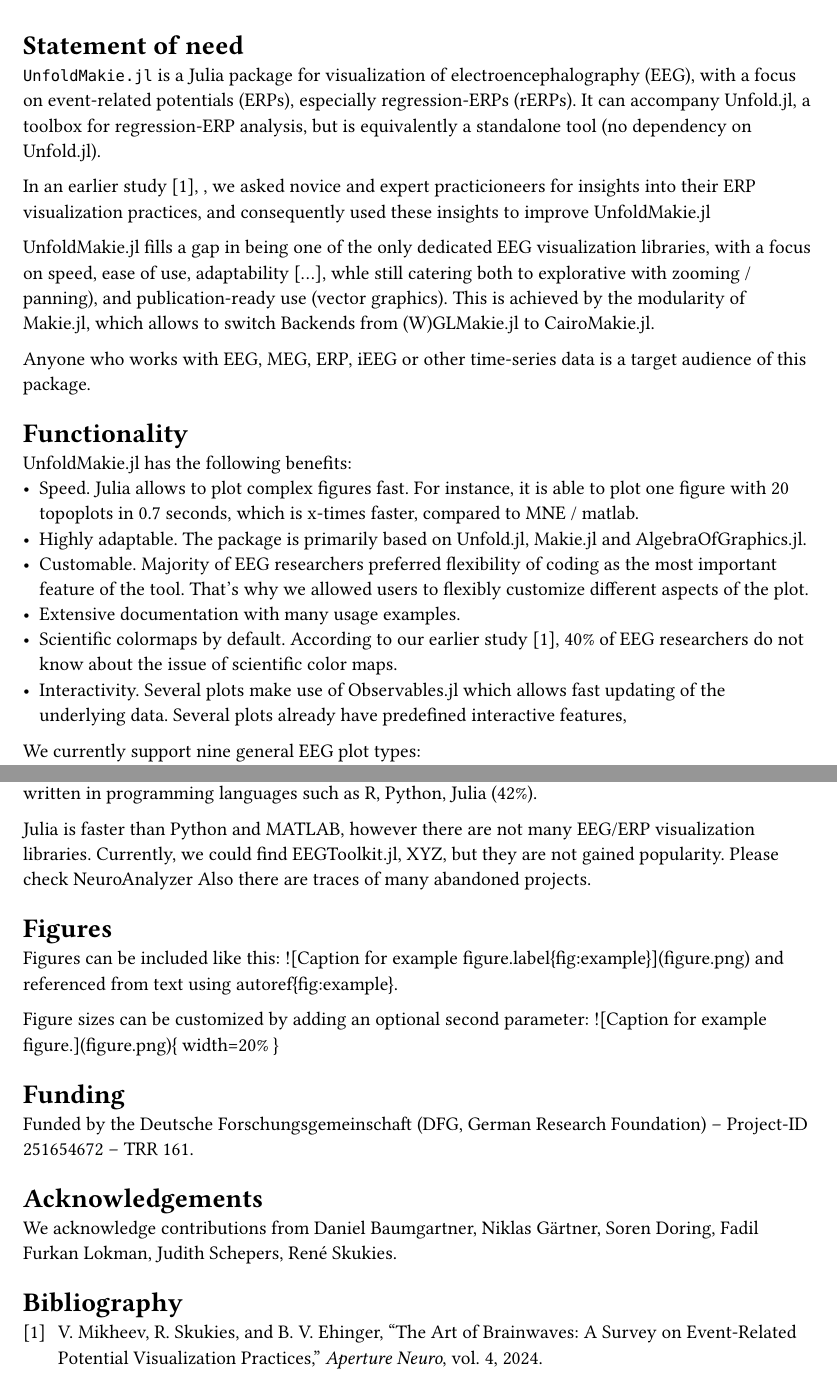
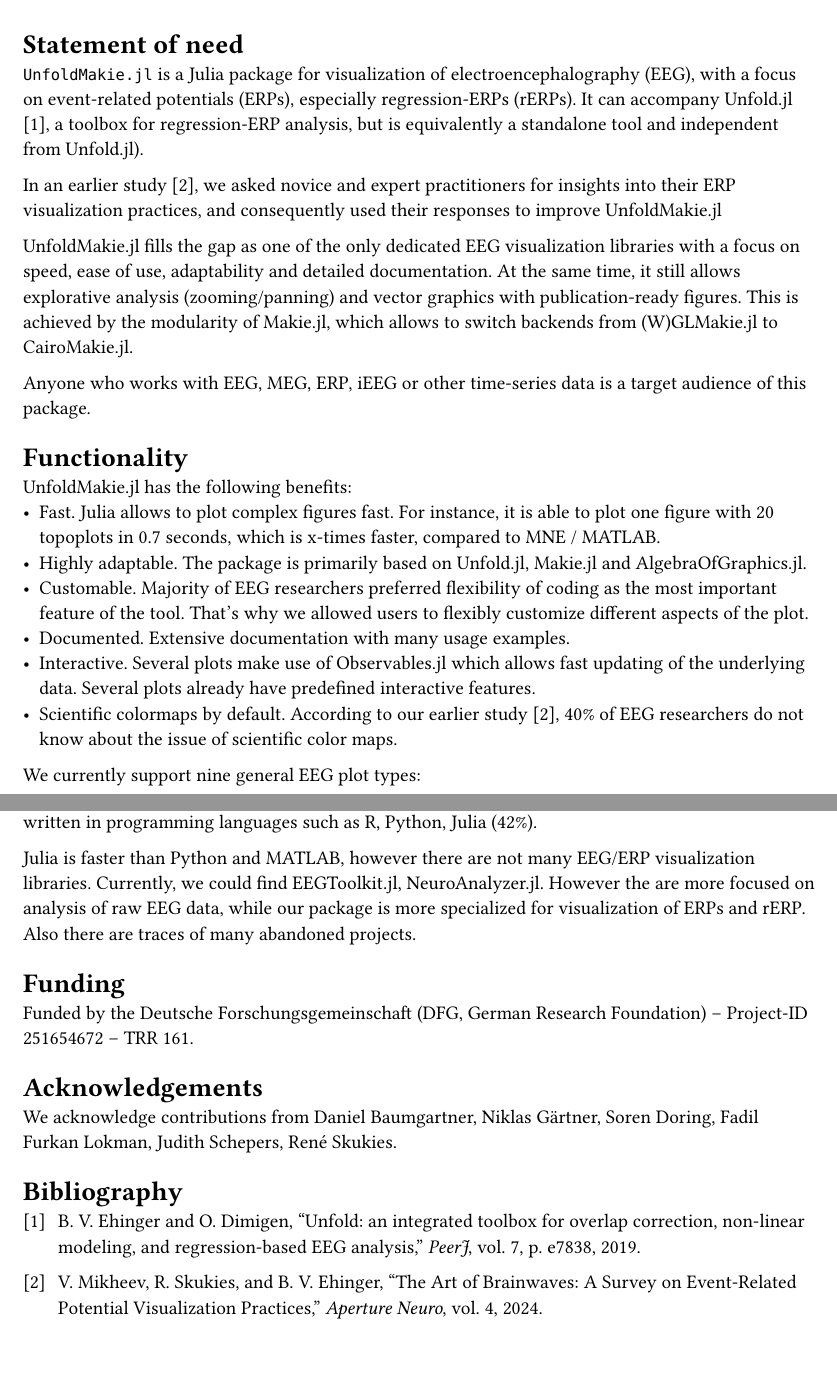
Before and after one commit to s-ccs/paper-UnfoldMakie, a Typst document (typst/main.typ, which reads typst/paper.bib): two parts of pages 1 and 2 of 2 before the commit and two parts of pages 1 and 3 of 3 after it, joined at a grey line, cut so that both start at the same text. Compiled offline with Typst 0.15.

Commit message:
second version

```diff
--- a/typst/main.typ
+++ b/typst/main.typ
@@ -29,26 +30,24 @@ bibliography: paper.bib
 
 = Statement of need
 
-`UnfoldMakie.jl` is a Julia package for visualization of electroencephalography (EEG), with a focus on event-related potentials (ERPs), especially regression-ERPs (rERPs). It can accompany Unfold.jl, a toolbox for regression-ERP analysis, but is equivalently a standalone tool (no dependency on Unfold.jl).
+`UnfoldMakie.jl` is a Julia package for visualization of electroencephalography (EEG), with a focus on event-related potentials (ERPs), especially regression-ERPs (rERPs). It can accompany Unfold.jl @ehinger2019unfold, a toolbox for regression-ERP analysis, but is equivalently a standalone tool and independent from Unfold.jl).
 
-In an earlier study  @mikheev2024art, , we asked novice and expert practicioneers for insights into their ERP visualization practices, and consequently used these insights to improve UnfoldMakie.jl
+In an earlier study @mikheev2024art, we asked novice and expert practitioners for insights into their ERP visualization practices, and consequently used their responses to improve UnfoldMakie.jl
 
-UnfoldMakie.jl fills a gap in being one of the only dedicated EEG visualization libraries, with a focus on speed, ease of use, adaptability [...], whle still catering both to explorative with zooming / panning), and publication-ready use (vector graphics). This is achieved by the modularity of Makie.jl, which allows to switch Backends from (W)GLMakie.jl to CairoMakie.jl.
+UnfoldMakie.jl fills the gap as one of the only dedicated EEG visualization libraries with a focus on speed, ease of use, adaptability and detailed documentation. At the same time, it still allows explorative analysis (zooming/panning) and vector graphics with publication-ready figures. This is achieved by the modularity of Makie.jl, which allows to switch backends from (W)GLMakie.jl to CairoMakie.jl.
 
 Anyone who works with EEG, MEG, ERP, iEEG or other time-series data is a target audience of this package.
 
 = Functionality
 
 
-
 UnfoldMakie.jl has the following benefits:
-- Speed. Julia allows to plot complex figures fast. For instance, it is able to plot one figure with 20 topoplots in 0.7 seconds, which is x-times faster, compared to MNE / matlab.
+- Fast. Julia allows to plot complex figures fast. For instance, it is able to plot one figure with 20 topoplots in 0.7 seconds, which is x-times faster, compared to MNE / MATLAB.
 - Highly adaptable. The package is primarily based on Unfold.jl, Makie.jl and AlgebraOfGraphics.jl.
 - Customable. Majority of EEG researchers preferred flexibility of coding as the most important feature of the tool. That's why we allowed users to flexibly customize different aspects of the plot.
-- Extensive documentation with many usage examples.
+- Documented. Extensive documentation with many usage examples.
+- Interactive. Several plots make use of Observables.jl which allows fast updating of the underlying data. Several plots already have predefined interactive features.
 - Scientific colormaps by default. According to our earlier study @mikheev2024art, 40% of EEG researchers do not know about the issue of scientific color maps.
-- Interactivity. Several plots make use of Observables.jl which allows fast updating of the underlying data. Several plots already have predefined interactive features,
-
 
 We currently support nine general EEG plot types:
   - ERP plot
@@ -71,17 +73,7 @@ Also we support two Unfold-specific plots:
 
 There are dozens of libraries for ERP visualization in Python and MATLAB. The most EEG practitioners (82%) have experience with non-visualization specific MATLAB-based tools like EEGLAB, FieldTrip, ERPLAB and Brainstorm. The Python-based MNE (41%) and commercial software Brain Vision Analyzer (22%) also showed significant usage, as well as custom scripts written in programming languages such as R, Python, Julia (42%).
 
-Julia is faster than Python and MATLAB, however there are not many EEG/ERP visualization libraries. Currently, we could find #link("https://github.com/slopezpereyra/EEGToolkit.jl?tab=readme-ov-file")[EEGToolkit.jl], XYZ, but they are not gained popularity. Please check NeuroAnalyzer Also there are #link("https://julianeuro.github.io/packages")[traces] of many abandoned projects.
-
-
-= Figures
-
-Figures can be included like this:
-![Caption for example figure.\label{fig:example}](figure.png)
-and referenced from text using \autoref{fig:example}.
-
-Figure sizes can be customized by adding an optional second parameter:
-![Caption for example figure.](figure.png){ width=20% }
+Julia is faster than Python and MATLAB, however there are not many EEG/ERP visualization libraries. Currently, we could find #link("https://github.com/slopezpereyra/EEGToolkit.jl?tab=readme-ov-file")[EEGToolkit.jl], #link("https://github.com/JuliaHealth/NeuroAnalyzer.jl")[NeuroAnalyzer.jl]. However the are more focused on analysis of raw EEG data, while our package is more specialized for visualization of ERPs and rERP. Also there are #link("https://julianeuro.github.io/packages")[traces] of many abandoned projects.
 
 = Funding
 Funded by the Deutsche Forschungsgemeinschaft (DFG, German Research Foundation) – Project-ID 251654672 – TRR 161.
--- a/typst/paper.bib
+++ b/typst/paper.bib
@@ -8,0 +13,6 @@
+  journal={PeerJ},
+  volume={7},
+  pages={e7838},
+  year={2019},
+  publisher={PeerJ Inc.}
+}
```
Also changed, not shown: typst/complex_plot.png (added), typst/main.typ (8 more changed lines), typst/paper.bib (4 more changed lines).
